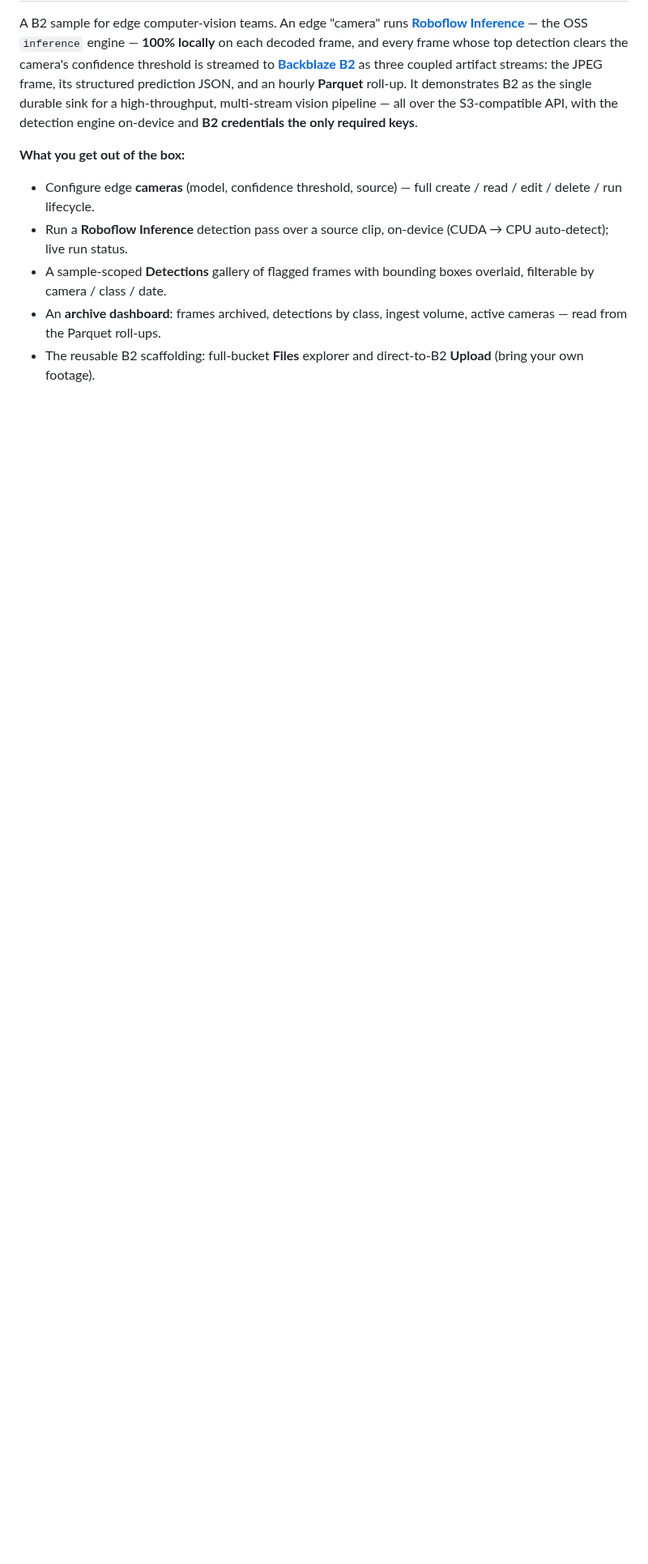
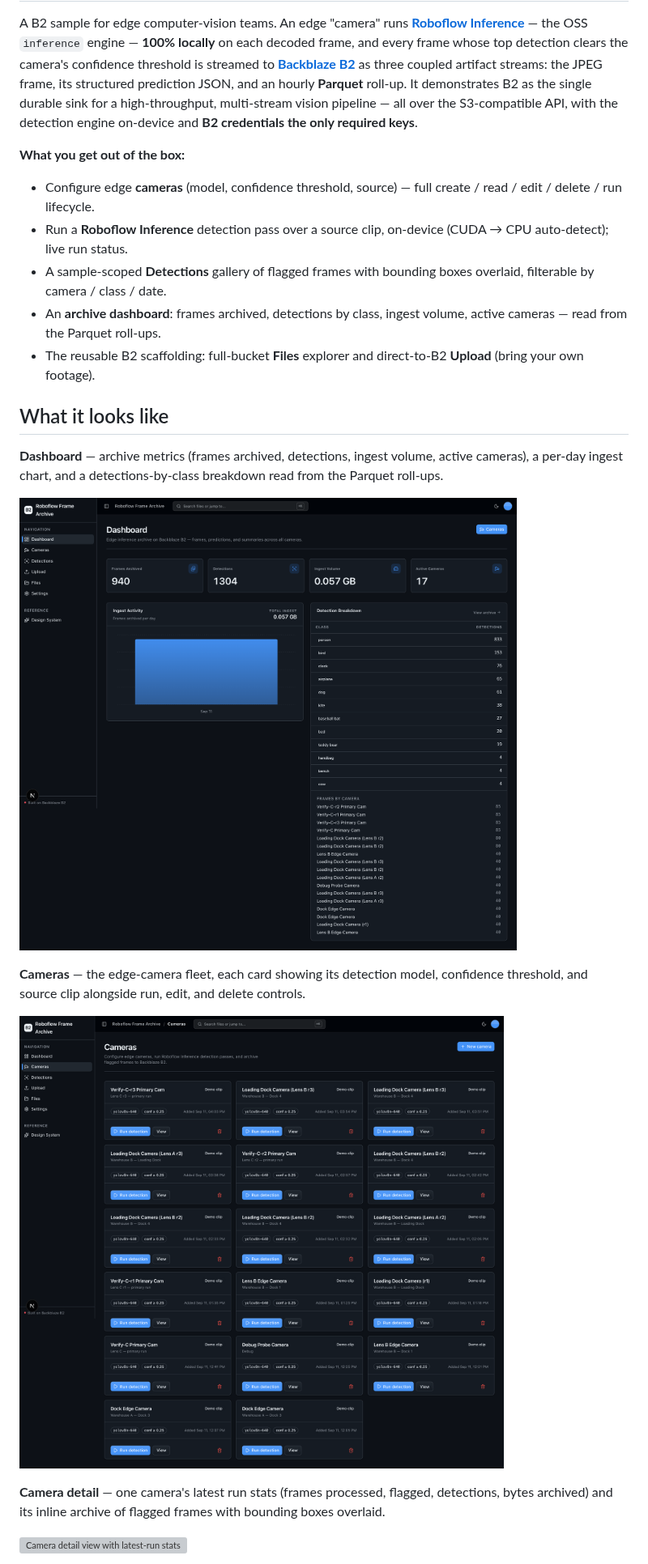
Before and after one commit to backblaze-b2-samples/roboflow-inference-frame-archive, a Markdown page: README.md, the part around one of its changes. Shown at 81% size. Drawn GitHub-style; pictures changed too: docs/images/cameras.png (added), docs/images/dashboard.png (added); blank space fills up the shorter version; grey boxes are pictures that could not be loaded.

Commit message:
docs: add README screenshots
Co-Authored-By: Claude Opus 4.8 <noreply@anthropic.com>

```diff
--- a/README.md
+++ b/README.md
@@ -17,3 +17,18 @@ API, with the detection engine on-device and **B2 credentials the only required
 - A sample-scoped **Detections** gallery of flagged frames with bounding boxes overlaid, filterable by camera / class / date.
 - An **archive dashboard**: frames archived, detections by class, ingest volume, active cameras — read from the Parquet roll-ups.
 - The reusable B2 scaffolding: full-bucket **Files** explorer and direct-to-B2 **Upload** (bring your own footage).
+
+## What it looks like
+
+**Dashboard** — archive metrics (frames archived, detections, ingest volume, active cameras), a per-day ingest chart, and a detections-by-class breakdown read from the Parquet roll-ups.
+
+![Dashboard with frames archived, detections, ingest volume, active cameras, an ingest chart, and a detection breakdown by class](docs/images/dashboard.png)
+
+**Cameras** — the edge-camera fleet, each card showing its detection model, confidence threshold, and source clip alongside run, edit, and delete controls.
+
+![Cameras grid of edge cameras, each card showing model, confidence threshold, source, and run/edit/delete controls](docs/images/cameras.png)
+
+**Camera detail** — one camera's latest run stats (frames processed, flagged, detections, bytes archived) and its inline archive of flagged frames with bounding boxes overlaid.
+
+![Camera detail view with latest-run stats and an inline gallery of flagged frames with detection boxes](docs/images/camera-detail.png)
+
```
Also changed, not shown: other parts of README.md (+3 -0 lines), 2 other files.
